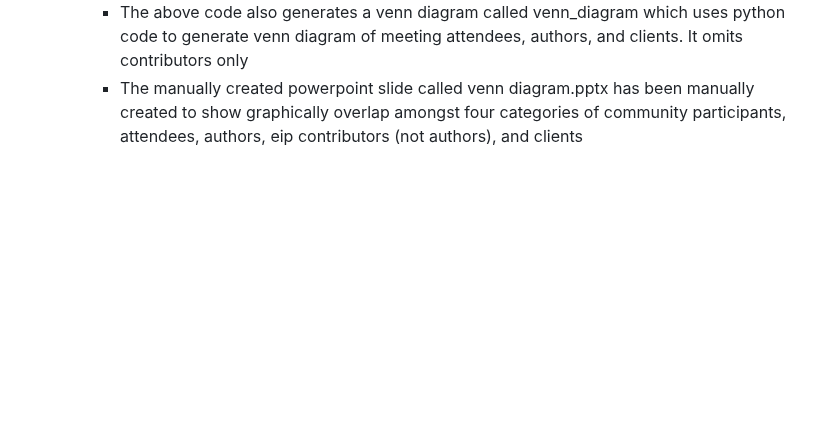
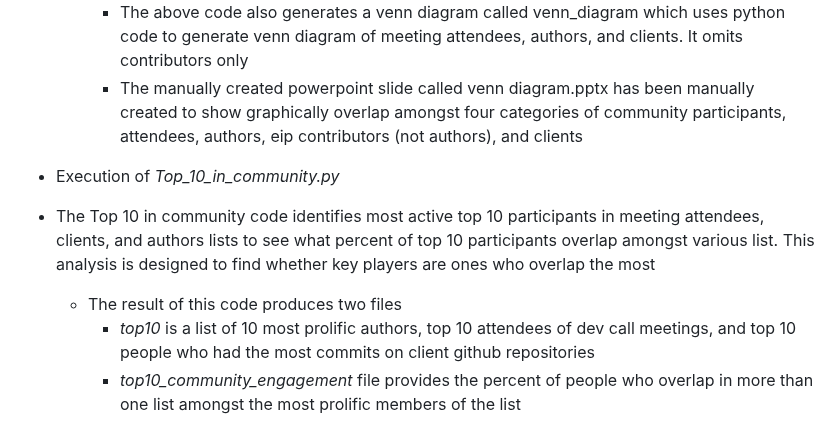
Before and after one commit to Fintech-Research-Lab/Ethereum_Governance_Project, a Markdown page: README.md, the part around the change. Drawn GitHub-style; blank space fills up the shorter version.

```diff
--- a/README.md
+++ b/README.md
@@ -105,3 +105,10 @@ In our paper, we perform various analyses, each organized within dedicated folde
       - *unique_name_allplayers* This file contains names of individuals in four lists which are sorted so that those individuals can be easily identified that exists in multiple lists
       - The above code also generates a venn diagram  called venn_diagram which uses python code to generate venn diagram of meeting attendees, authors, and clients. It omits contributors only
       - The manually created powerpoint slide called venn diagram.pptx has been manually created to show graphically overlap amongst four categories of community participants, attendees, authors, eip contributors (not authors), and clients
+
+  - Execution of *Top_10_in_community.py*
+
+   - The Top 10 in community code identifies most active top 10 participants in meeting attendees, clients, and authors lists to see what percent of top 10 participants overlap amongst various list. This analysis is designed to find whether key players are ones who overlap the most
+     - The result of this code produces two files
+     	 - *top10* is a list of 10 most prolific authors, top 10 attendees of dev call meetings, and top 10 people who had the most commits on client github repositories
+     	 - *top10_community_engagement* file provides the percent of people who overlap in more than one list amongst the most prolific members of the list
```
